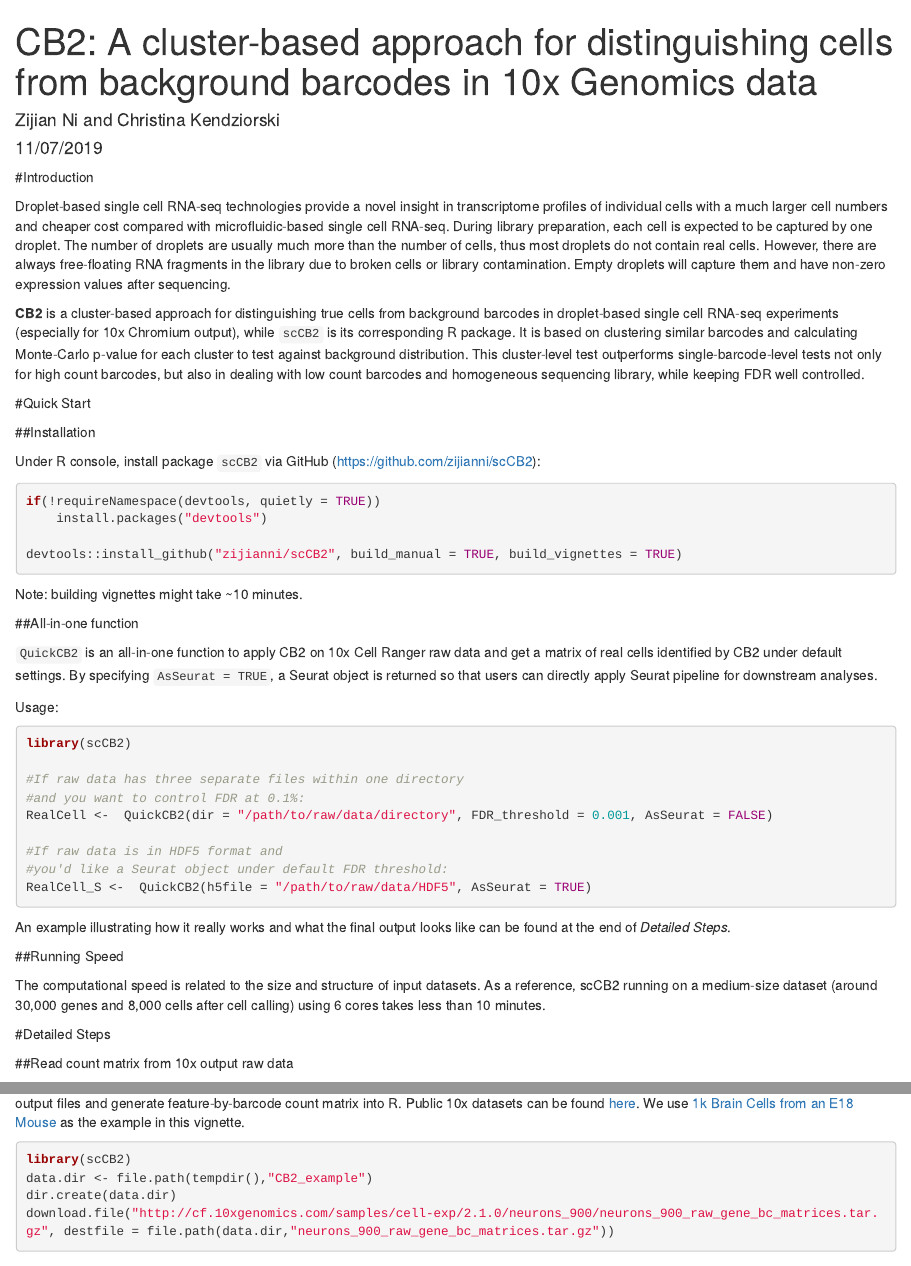
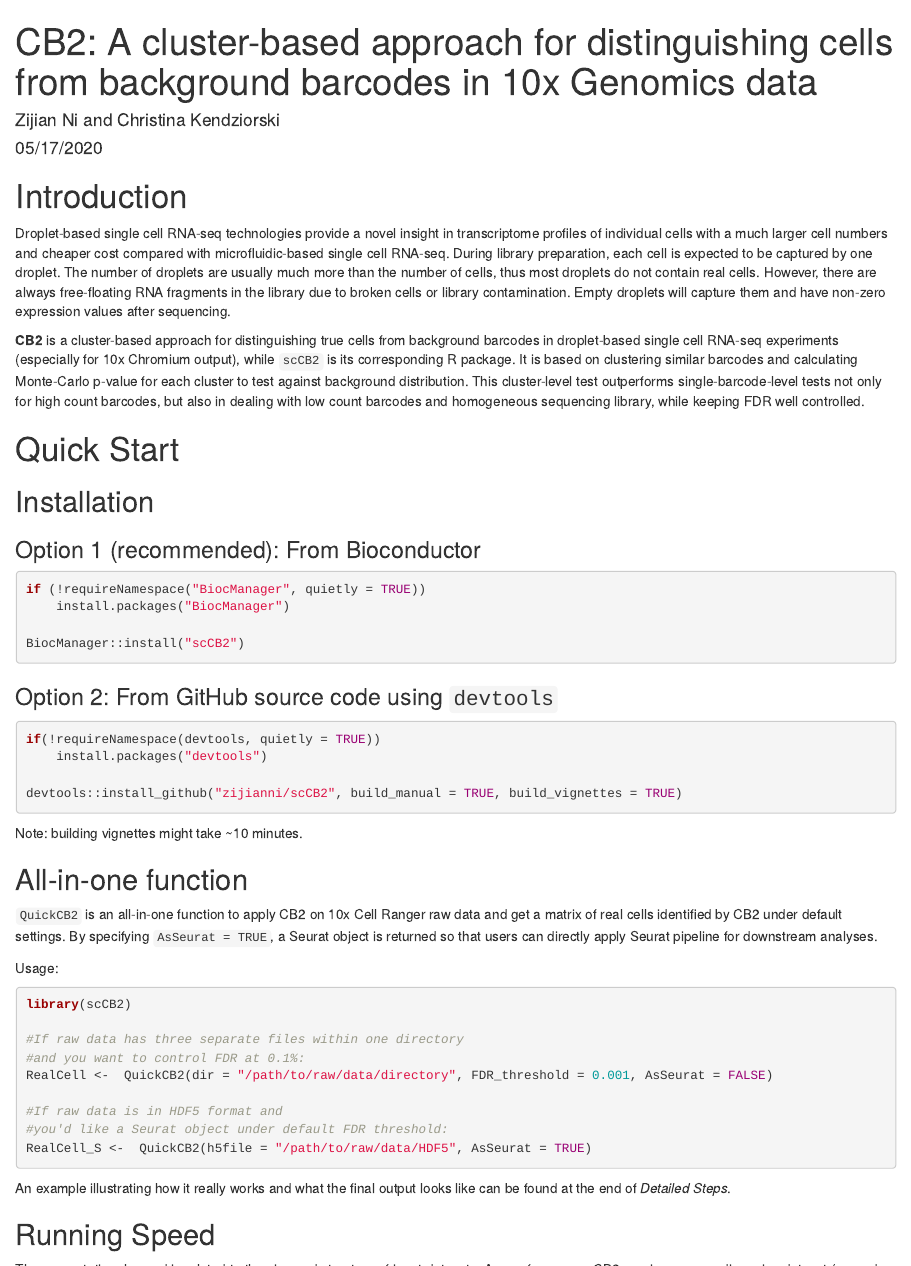
Before and after one commit to zijianni/scCB2, an R Markdown document (vignettes/scCB2.Rmd): the page in a window 1100 px wide, from its top, and a second part further down, joined at a grey line. Rendered offline with R 4.5, knitr and Pandoc, with nearby package versions; drawn as R Markdown's standard HTML page in place of the format the file asks for; some code elsewhere in the file could not run offline.

Commit message:
updated v0.99.17

````diff
--- a/vignettes/scCB2.Rmd
+++ b/vignettes/scCB2.Rmd
@@ -2,7 +2,7 @@
 title: "CB2: A cluster-based approach for distinguishing cells from background barcodes in 10x Genomics data"
 author: "Zijian Ni and Christina Kendziorski"
 package: scCB2
-date: 11/07/2019
+date: 05/17/2020
 output:
     BiocStyle::html_document
 vignette: >
@@ -18,18 +18,28 @@ opts_chunk$set(error=FALSE, message=FALSE, warning=FALSE)
 ```
 
 
-#Introduction
+# Introduction
 
 Droplet-based single cell RNA-seq technologies provide a novel insight in transcriptome profiles of individual cells with a much larger cell numbers and cheaper cost compared with microfluidic-based single cell RNA-seq. During library preparation, each cell is expected to be captured by one droplet. The number of droplets are usually much more than the number of cells, thus most droplets do not contain real cells. However, there are always free-floating RNA fragments in the library due to broken cells or library contamination. Empty droplets will capture them and have non-zero expression values after sequencing.
 
 
 **CB2** is a cluster-based approach for distinguishing true cells from background barcodes in droplet-based single cell RNA-seq experiments (especially for 10x Chromium output), while `scCB2` is its corresponding R package. It is based on clustering similar barcodes and calculating Monte-Carlo p-value for each cluster to test against background distribution. This cluster-level test outperforms single-barcode-level tests not only for high count barcodes, but also in dealing with low count barcodes and homogeneous sequencing library, while keeping FDR well controlled.
 
-#Quick Start
+# Quick Start
 
-##Installation
+## Installation
 
-Under R console, install package `scCB2` via GitHub (https://github.com/zijianni/scCB2):
+### Option 1 (recommended): From Bioconductor
+
+```{r, eval=FALSE}
+if (!requireNamespace("BiocManager", quietly = TRUE))
+    install.packages("BiocManager")
+
+BiocManager::install("scCB2")
+
+```
+
+### Option 2: From GitHub source code using `devtools`
 
 ```{r, eval=FALSE}
 if(!requireNamespace(devtools, quietly = TRUE))
````
Also changed, not shown: NEWS.md (+7 -1 lines), README.md, vignettes/scCB2.Rmd (20 more changed lines), 8 other files.
